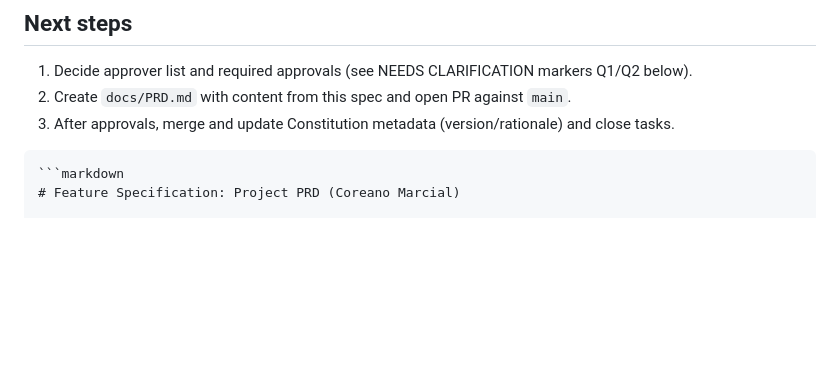
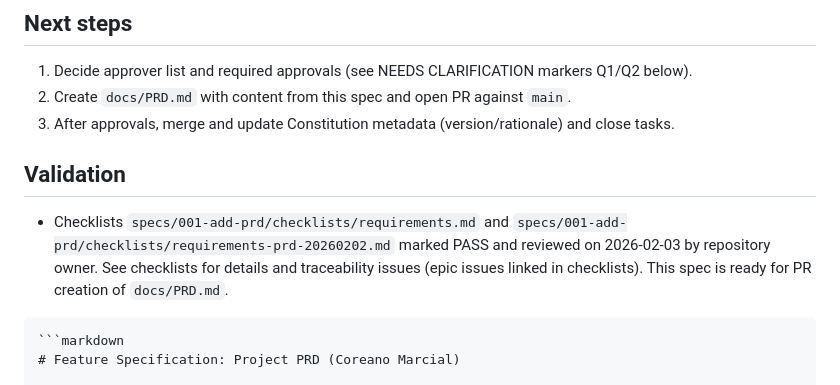
Before and after one commit to EvertonKaylon/coreano-marcial, a Markdown page: specs/001-add-prd/spec.md, the part around the change. Rendered like a GitHub page; blank space fills up the shorter version.

Commit message:
chore: mark PRD/spec checklists PASS and add validation note to spec

````diff
--- a/specs/001-add-prd/spec.md
+++ b/specs/001-add-prd/spec.md
@@ -109,6 +109,10 @@ As a maintainer/reviewer, I want a clear approval and versioning process for cha
 1. Decide approver list and required approvals (see NEEDS CLARIFICATION markers Q1/Q2 below).
 2. Create `docs/PRD.md` with content from this spec and open PR against `main`.
 3. After approvals, merge and update Constitution metadata (version/rationale) and close tasks.
+
+## Validation
+
+- Checklists `specs/001-add-prd/checklists/requirements.md` and `specs/001-add-prd/checklists/requirements-prd-20260202.md` marked PASS and reviewed on 2026-02-03 by repository owner. See checklists for details and traceability issues (epic issues linked in checklists). This spec is ready for PR creation of `docs/PRD.md`.
 
 
 ```
````
Also changed, not shown: 2 other files.
